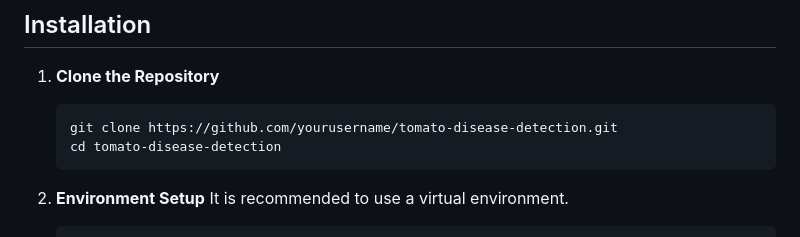
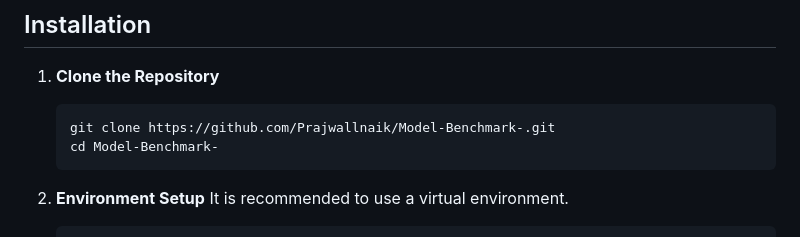
Before and after one commit to Prajwallnaik/Model-Benchmark-, a Markdown page: README.md, the part around the change. Drawn GitHub-style.

Commit message:
Update repository URL in README

````diff
--- a/README.md
+++ b/README.md
@@ -45,8 +45,8 @@ model_benchmark/
 
 1.  **Clone the Repository**
     ```bash
-    git clone https://github.com/yourusername/tomato-disease-detection.git
-    cd tomato-disease-detection
+    git clone https://github.com/Prajwallnaik/Model-Benchmark-.git
+    cd Model-Benchmark-
     ```
 
 2.  **Environment Setup**
````
